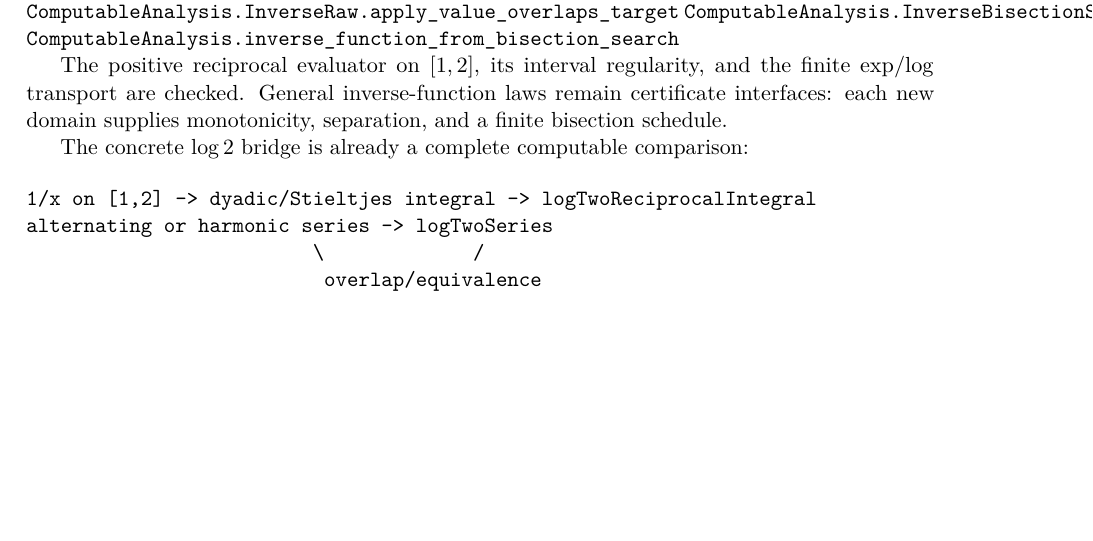
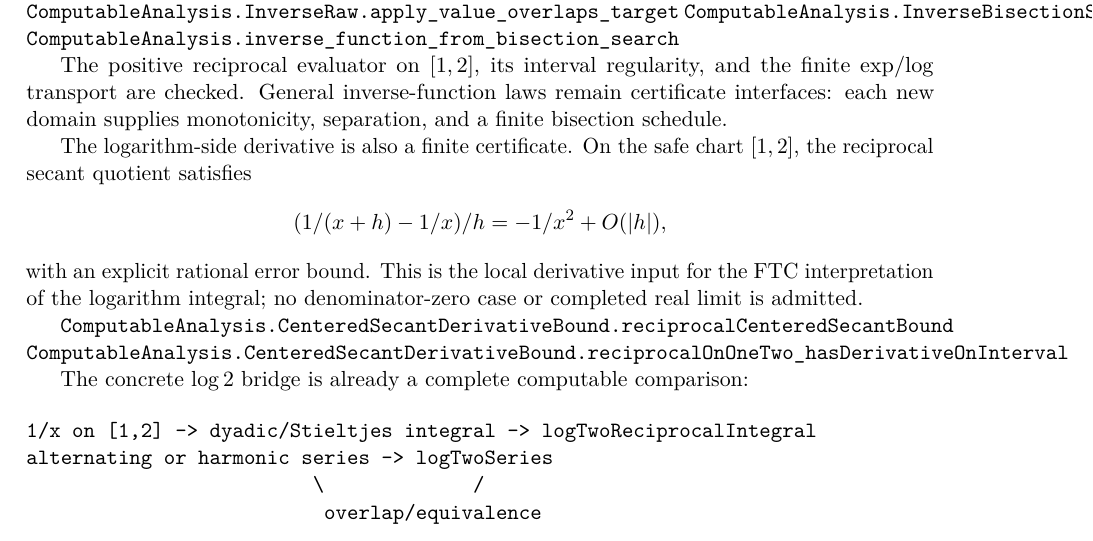
Before and after one commit to liuyao12/computable-analysis, a LaTeX thesis (blueprint/src/web.tex, which reads blueprint/src/05-exponential-logarithm.tex): part of page 60 of 69 before the commit and part of page 60 of 70 after it, cut so that both start at the same text, the shorter picture padded with empty space. Compiled offline with pdfLaTeX.

Commit message:
Add reciprocal-kernel derivative certificate
Formalize the finite secant derivative of 1/x on the safe rational chart
[1,2], providing the logarithm chapter with its local FTC calculus input.

```diff
--- a/blueprint/src/05-exponential-logarithm.tex
+++ b/blueprint/src/05-exponential-logarithm.tex
@@ -250,6 +250,19 @@ the finite exp/log transport are checked. General inverse-function laws remain
 certificate interfaces: each new domain supplies monotonicity, separation, and
 a finite bisection schedule.
 
+The logarithm-side derivative is also a finite certificate. On the safe chart
+\([1,2]\), the reciprocal secant quotient satisfies
+\[
+  (1/(x+h)-1/x)/h = -1/x^2 + O(|h|),
+\]
+with an explicit rational error bound. This is the local derivative input for
+the FTC interpretation of the logarithm integral; no denominator-zero case or
+completed real limit is admitted.
+
+\lean{ComputableAnalysis.CenteredSecantDerivativeBound.reciprocalCenteredSecantBound}
+\lean{ComputableAnalysis.CenteredSecantDerivativeBound.reciprocalOnOneTwo_hasDerivativeOnInterval}
+\leanok
+
 The concrete \(\log 2\) bridge is already a complete computable comparison:
 
 \begin{verbatim}
```
Also changed, not shown: 1 other file.
